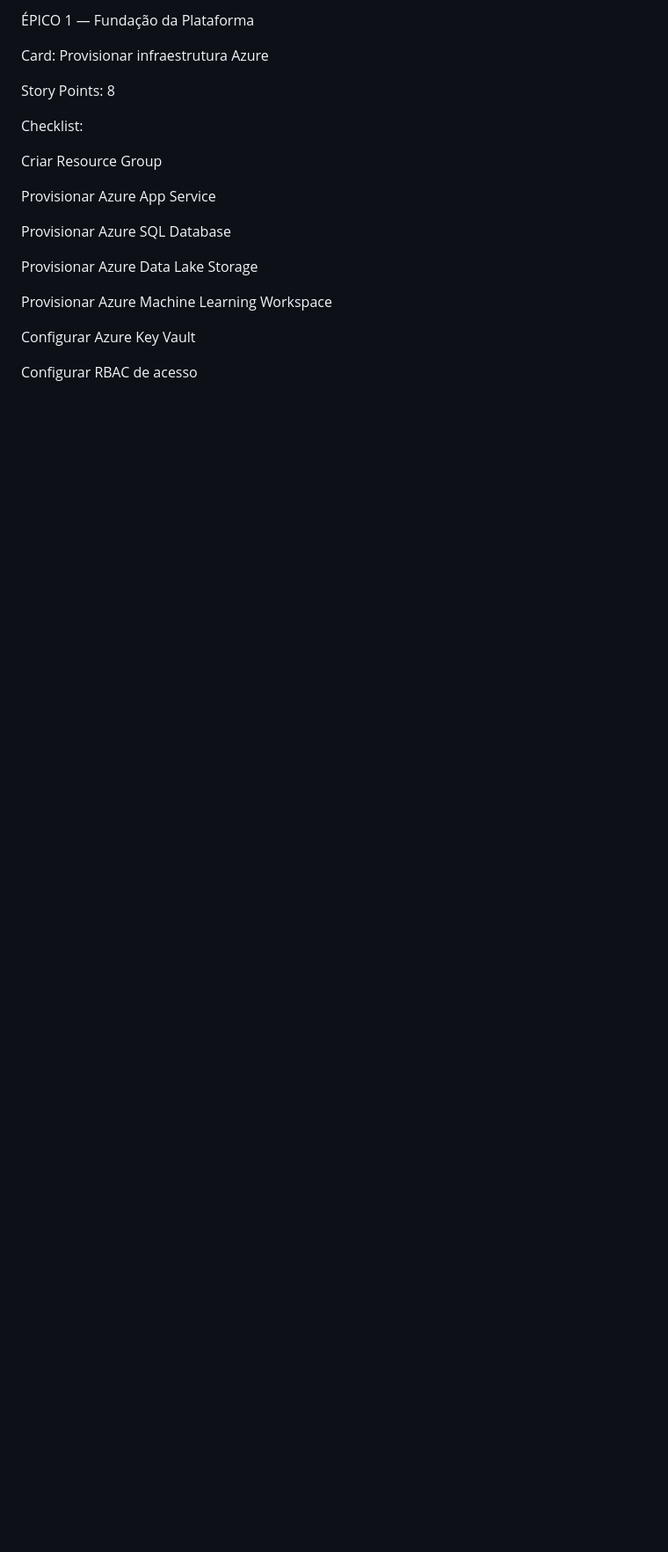
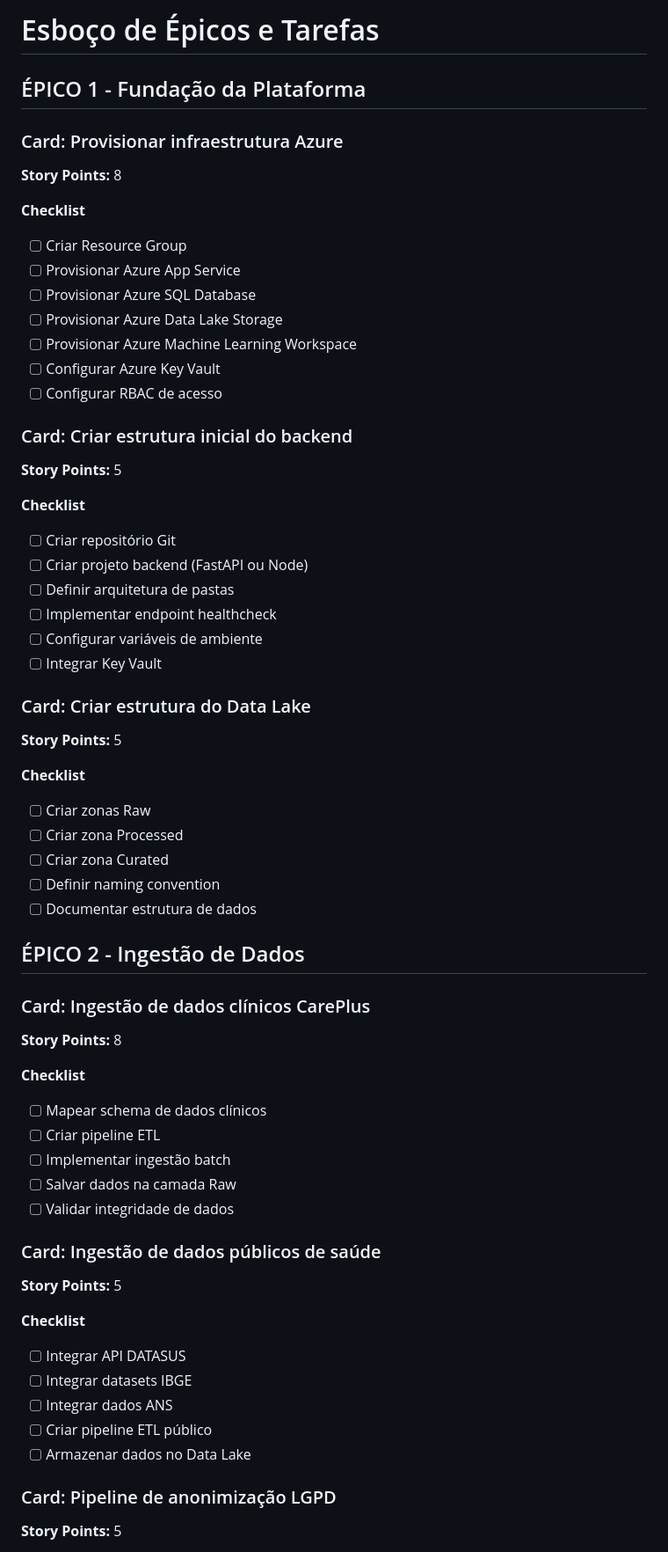
Before and after one commit to ccps1-care-predict/care-plus-ccps1, a Markdown page: esboço de epicos.md, the part around one of its changes. Shown at 88% size. Drawn GitHub-style; blank space fills up the shorter version.

```diff
--- a/esboço de epicos.md
+++ b/esboço de epicos.md
@@ -1,22 +1,74 @@
 
-ÉPICO 1 — Fundação da Plataforma
+# Esboço de Épicos e Tarefas
 
-Card: Provisionar infraestrutura Azure
+## ÉPICO 1 - Fundação da Plataforma
 
-Story Points: 8
+### Card: Provisionar infraestrutura Azure
 
-Checklist:
+**Story Points:** 8
 
-Criar Resource Group
+**Checklist**
 
-Provisionar Azure App Service
+- [ ] Criar Resource Group
+- [ ] Provisionar Azure App Service
+- [ ] Provisionar Azure SQL Database
+- [ ] Provisionar Azure Data Lake Storage
+- [ ] Provisionar Azure Machine Learning Workspace
+- [ ] Configurar Azure Key Vault
+- [ ] Configurar RBAC de acesso
 
-Provisionar Azure SQL Database
+### Card: Criar estrutura inicial do backend
 
-Provisionar Azure Data Lake Storage
+**Story Points:** 5
 
-Provisionar Azure Machine Learning Workspace
+**Checklist**
 
-Configurar Azure Key Vault
+- [ ] Criar repositório Git
+- [ ] Criar projeto backend (FastAPI ou Node)
+- [ ] Definir arquitetura de pastas
+- [ ] Implementar endpoint healthcheck
+- [ ] Configurar variáveis de ambiente
+- [ ] Integrar Key Vault
 
-Configurar RBAC de acesso
+### Card: Criar estrutura do Data Lake
+
+**Story Points:** 5
+
+**Checklist**
+
+- [ ] Criar zonas Raw
+- [ ] Criar zona Processed
+- [ ] Criar zona Curated
+- [ ] Definir naming convention
+- [ ] Documentar estrutura de dados
+
+## ÉPICO 2 - Ingestão de Dados
+
+### Card: Ingestão de dados clínicos CarePlus
+
+**Story Points:** 8
+
+**Checklist**
+
+- [ ] Mapear schema de dados clínicos
+- [ ] Criar pipeline ETL
+- [ ] Implementar ingestão batch
+- [ ] Salvar dados na camada Raw
+- [ ] Validar integridade de dados
+
+### Card: Ingestão de dados públicos de saúde
+
+**Story Points:** 5
+
+**Checklist**
+
+- [ ] Integrar API DATASUS
+- [ ] Integrar datasets IBGE
+- [ ] Integrar dados ANS
+- [ ] Criar pipeline ETL público
+- [ ] Armazenar dados no Data Lake
+
+### Card: Pipeline de anonimização LGPD
+
+**Story Points:** 5
+
```
Also changed, not shown: other parts of esboço de epicos.md (+219 -404 lines).
